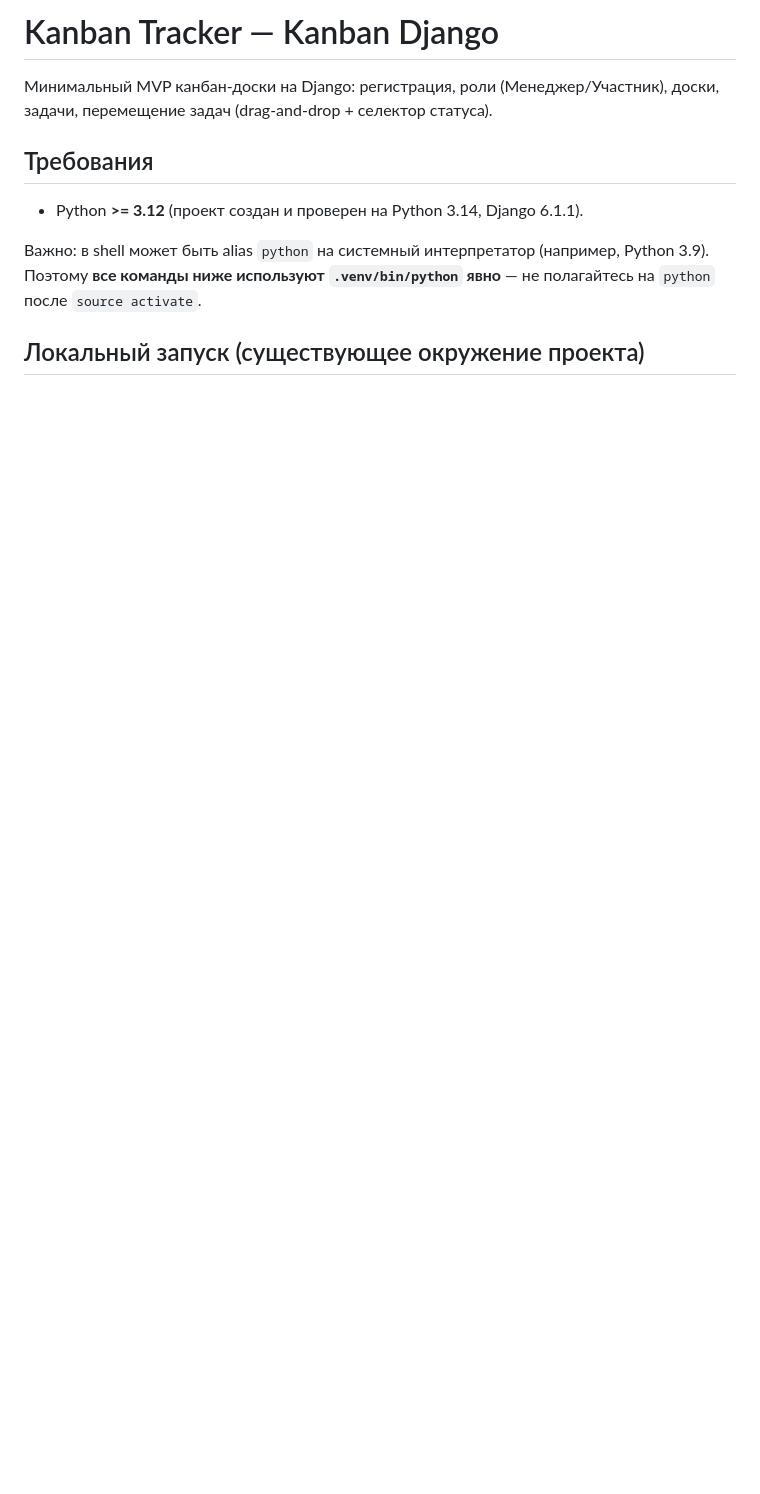
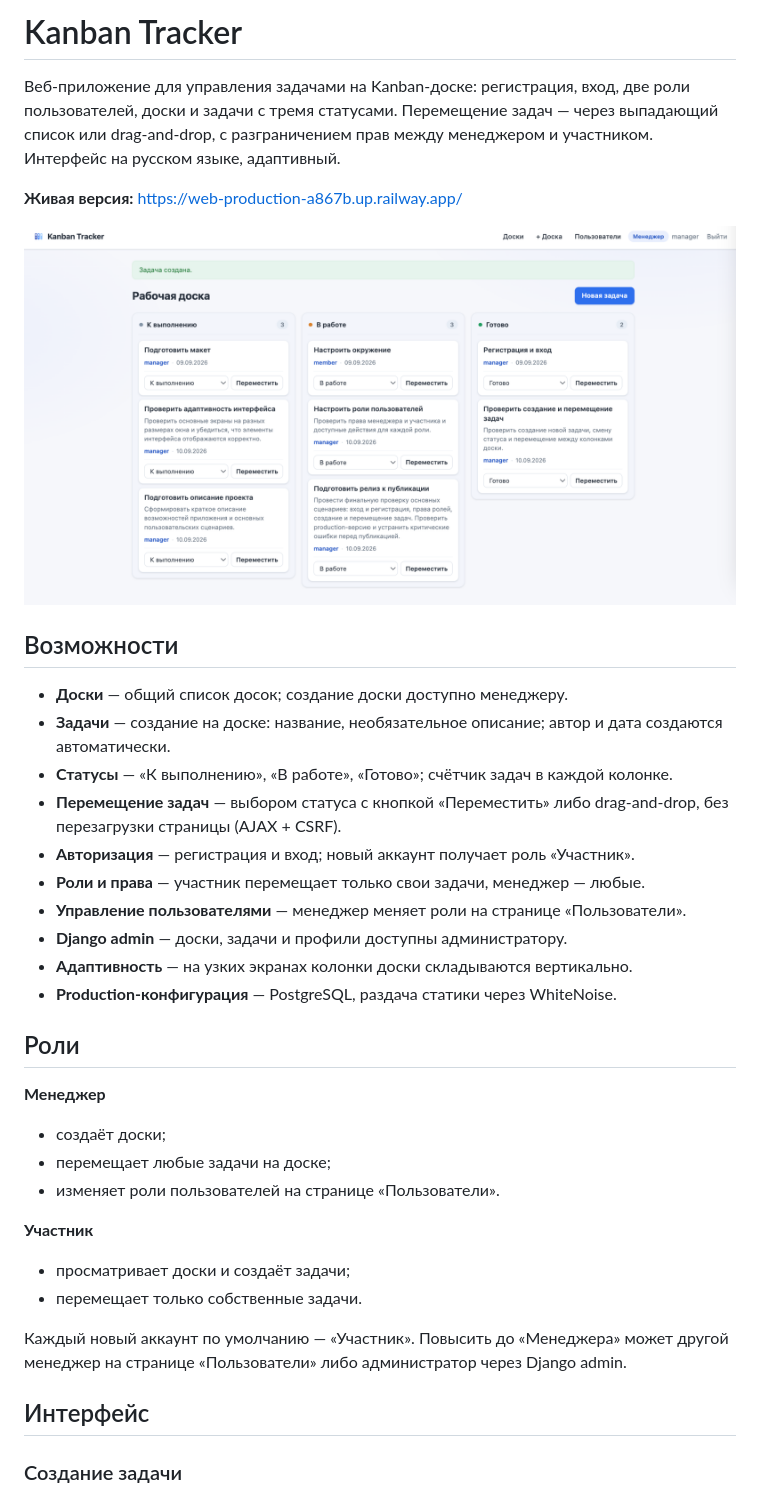
Before and after one commit to LS-p-sidorov/tracker-01-kanban, a Markdown page: README.md, the part around the change printed below. Rendered like a GitHub page; pictures changed too: docs/assets/hero.png (added); blank space fills up the shorter version.

```diff
--- a/README.md
+++ b/README.md
@@ -1,12 +1,40 @@
-# Kanban Tracker — Kanban Django
+# Kanban Tracker
 
-Минимальный MVP канбан-доски на Django: регистрация, роли (Менеджер/Участник), доски, задачи, перемещение задач (drag-and-drop + селектор статуса).
+Веб-приложение для управления задачами на Kanban-доске: регистрация, вход, две роли пользователей, доски и задачи с тремя статусами. Перемещение задач — через выпадающий список или drag-and-drop, с разграничением прав между менеджером и участником. Интерфейс на русском языке, адаптивный.
 
-## Требования
+**Живая версия:** https://web-production-a867b.up.railway.app/
 
-- Python **>= 3.12** (проект создан и проверен на Python 3.14, Django 6.1.1).
+![Kanban Tracker](docs/assets/hero.png)
 
-Важно: в shell может быть alias `python` на системный интерпретатор (например, Python 3.9).
-Поэтому **все команды ниже используют `.venv/bin/python` явно** — не полагайтесь на `python` после `source activate`.
+## Возможности
 
-## Локальный запуск (существующее окружение проекта)
+- **Доски** — общий список досок; создание доски доступно менеджеру.
+- **Задачи** — создание на доске: название, необязательное описание; автор и дата создаются автоматически.
+- **Статусы** — «К выполнению», «В работе», «Готово»; счётчик задач в каждой колонке.
+- **Перемещение задач** — выбором статуса с кнопкой «Переместить» либо drag-and-drop, без перезагрузки страницы (AJAX + CSRF).
+- **Авторизация** — регистрация и вход; новый аккаунт получает роль «Участник».
+- **Роли и права** — участник перемещает только свои задачи, менеджер — любые.
+- **Управление пользователями** — менеджер меняет роли на странице «Пользователи».
+- **Django admin** — доски, задачи и профили доступны администратору.
+- **Адаптивность** — на узких экранах колонки доски складываются вертикально.
+- **Production-конфигурация** — PostgreSQL, раздача статики через WhiteNoise.
+
+## Роли
+
+**Менеджер**
+
+- создаёт доски;
+- перемещает любые задачи на доске;
+- изменяет роли пользователей на странице «Пользователи».
+
+**Участник**
+
+- просматривает доски и создаёт задачи;
+- перемещает только собственные задачи.
+
+Каждый новый аккаунт по умолчанию — «Участник». Повысить до «Менеджера» может другой менеджер на странице «Пользователи» либо администратор через Django admin.
+
+## Интерфейс
+
+### Создание задачи
+
```
Also changed, not shown: other parts of README.md (+25 -33 lines), docs/assets/roles.png (added), docs/assets/task-form.png (added).
